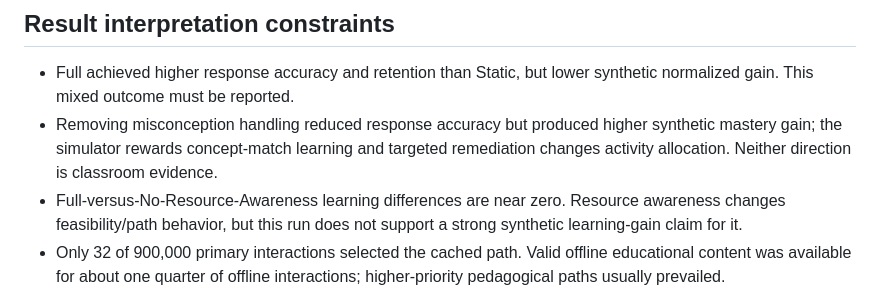
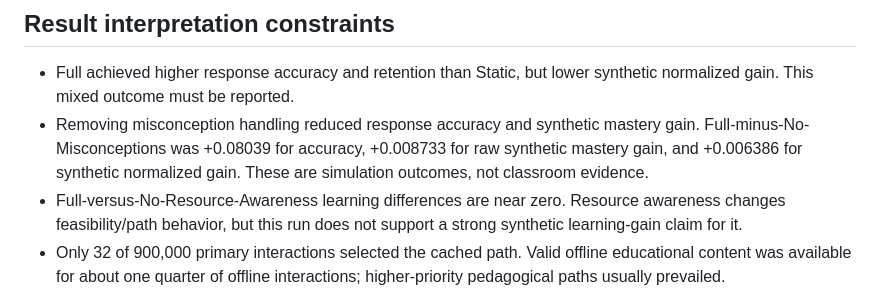
Before and after one commit to kapil31jangid/research, a Markdown page: docs/paper-repository-audit.md, the part around the change. Drawn GitHub-style.

Commit message:
align paper audit with certified ablation results

```diff
--- a/docs/paper-repository-audit.md
+++ b/docs/paper-repository-audit.md
@@ -145,9 +145,10 @@ seed/learner/step.
 
 - Full achieved higher response accuracy and retention than Static, but lower
   synthetic normalized gain. This mixed outcome must be reported.
-- Removing misconception handling reduced response accuracy but produced higher
-  synthetic mastery gain; the simulator rewards concept-match learning and targeted
-  remediation changes activity allocation. Neither direction is classroom evidence.
+- Removing misconception handling reduced response accuracy and synthetic mastery
+  gain. Full-minus-No-Misconceptions was +0.08039 for accuracy, +0.008733 for raw
+  synthetic mastery gain, and +0.006386 for synthetic normalized gain. These are
+  simulation outcomes, not classroom evidence.
 - Full-versus-No-Resource-Awareness learning differences are near zero. Resource
   awareness changes feasibility/path behavior, but this run does not support a strong
   synthetic learning-gain claim for it.
```
